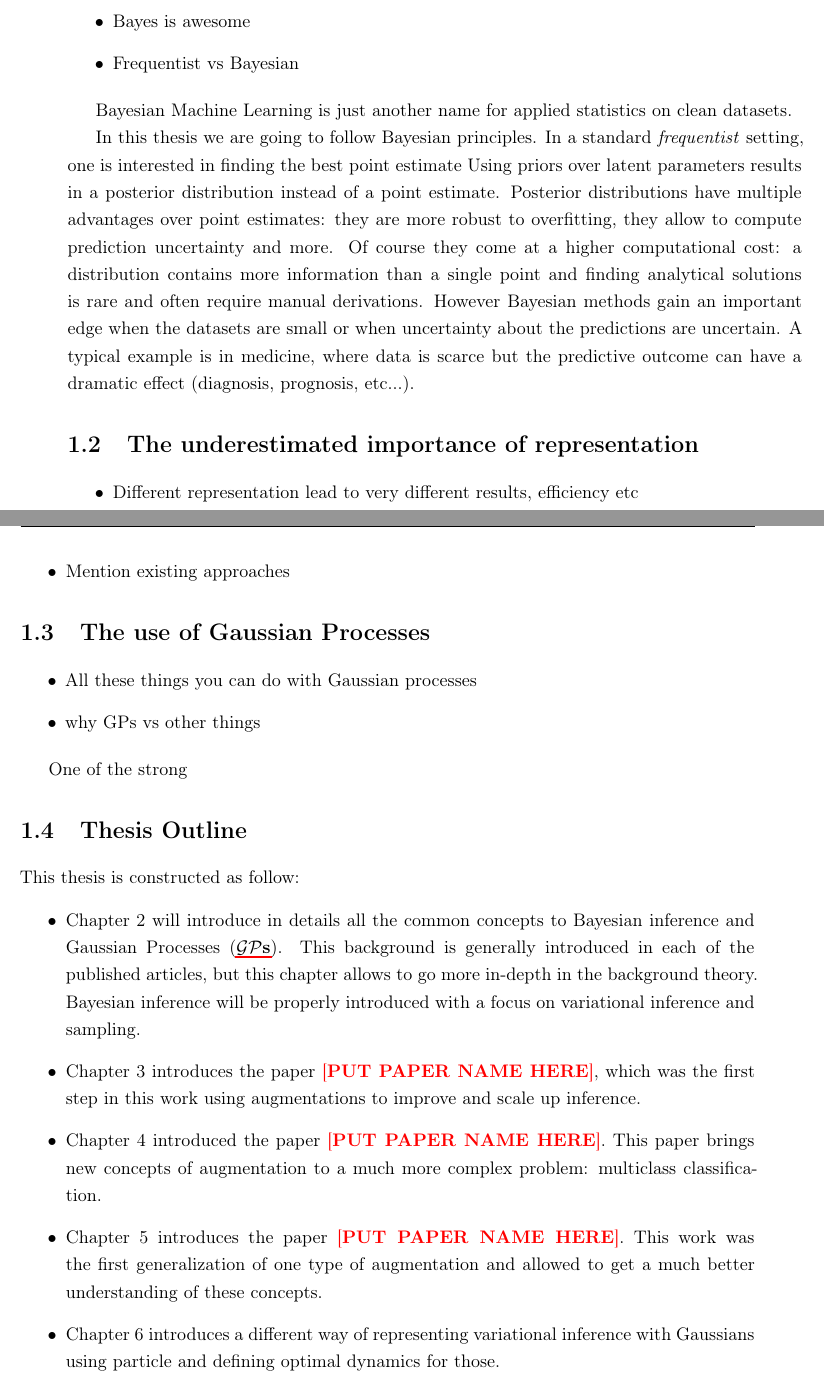
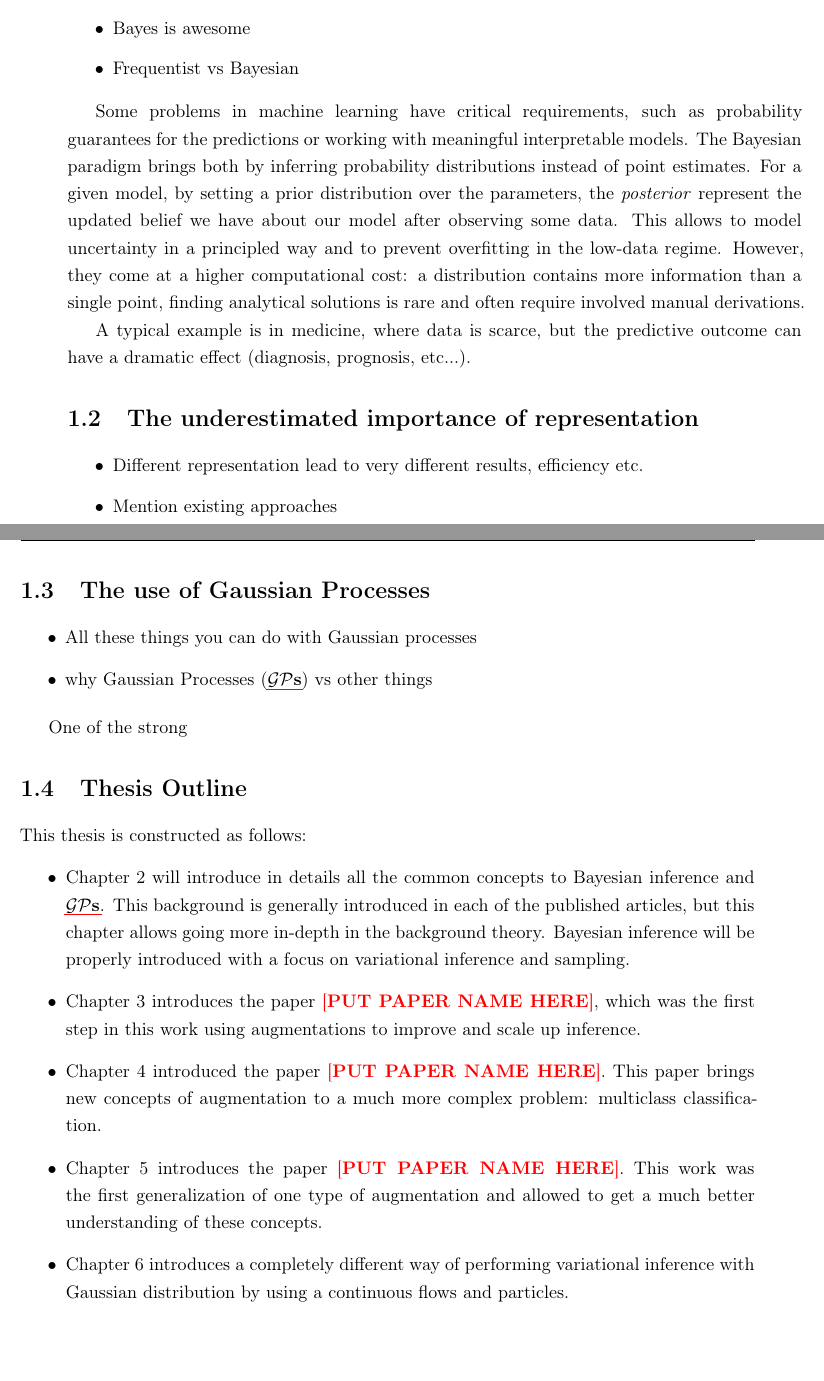
Before and after one commit to theogf/Phd-Thesis, a LaTeX thesis (thesis/thesis.tex, which reads thesis/chapters/1_introduction/introduction.tex): two parts of pages 21 and 22 of 43, joined at a grey line, cut so that both start at the same text, the shorter picture padded with empty space. Compiled offline with LaTeX, dvips and Ghostscript; a missing font is replaced by an installed copy or a similar font; a LaTeX package or settings file that is missing is left out.

Commit message:
intro changes

```diff
--- a/thesis/chapters/1_introduction/introduction.tex
+++ b/thesis/chapters/1_introduction/introduction.tex
@@ -30,23 +30,21 @@ One field in particular, usually called \textit{probabilistic machine learning}
     \item Frequentist vs Bayesian
 \end{itemize}
 
-Bayesian Machine Learning is just another name for applied statistics on clean datasets.
+Some problems in machine learning have critical requirements, such as probability guarantees for the predictions or working with meaningful interpretable models.
+The Bayesian paradigm brings both by inferring probability distributions instead of point estimates.
+For a given model, by setting a prior distribution over the parameters, the \textit{posterior} represent the updated belief we have about our model after observing some data.
+This allows to model uncertainty in a principled way and to prevent overfitting in the low-data regime.
+However, they come at a higher computational cost: a distribution contains more information than a single point, finding analytical solutions is rare and often require involved manual derivations.
 
-
-In this thesis we are going to follow Bayesian principles.
-In a standard \textit{frequentist} setting, one is interested in finding the best point estimate
-Using priors over latent parameters results in a posterior distribution instead of a point estimate.
-Posterior distributions have multiple advantages over point estimates: they are more robust to overfitting, they allow to compute prediction uncertainty and more.
-Of course they come at a higher computational cost: a distribution contains more information than a single point and finding analytical solutions is rare and often require manual derivations.
-However Bayesian methods gain an important edge when the datasets are small or when uncertainty about the predictions are uncertain.
-A typical example is in medicine, where data is scarce but the predictive outcome can have a dramatic effect (diagnosis, prognosis, etc...).
+% Bayesian Machine Learning is just another name for applied statistics on clean datasets.
+A typical example is in medicine, where data is scarce, but the predictive outcome can have a dramatic effect (diagnosis, prognosis, etc...).
 
 
 
 \section{The underestimated importance of representation}
 
 \begin{itemize}
-\item Different representation lead to very different results, efficiency etc
+    \item Different representation lead to very different results, efficiency etc.
     \item Mention existing approaches
 \end{itemize}
 
@@ -55,23 +53,23 @@ A typical example is in medicine, where data is scarce but the predictive outcom
 
 \begin{itemize}
     \item All these things you can do with Gaussian processes
-\item why GPs vs other things
+    \item why \ac{GPs} vs other things
 \end{itemize}
 
 One of the strong
 
 \section{Thesis Outline}
 
-This thesis is constructed as follow:
+This thesis is constructed as follows:
 \begin{itemize}
     \item Chapter 2 will introduce in details all the common concepts to Bayesian inference and \ac{GPs}.
-This background is generally introduced in each of the published articles, but this chapter allows to go more in-depth in the background theory.
+          This background is generally introduced in each of the published articles, but this chapter allows going more in-depth in the background theory.
           Bayesian inference will be properly introduced with a focus on variational inference and sampling.
     \item Chapter 3 introduces the paper \com{Put paper name here}, which was the first step in this work using augmentations to improve and scale up inference.
     \item Chapter 4 introduced the paper \com{Put paper name here}.
           This paper brings new concepts of augmentation to a much more complex problem: multiclass classification.
     \item Chapter 5 introduces the paper \com{Put paper name here}.
           This work was the first generalization of one type of augmentation and allowed to get a much better understanding of these concepts.
-\item Chapter 6 introduces a different way of representing variational inference with Gaussians using particle and defining optimal dynamics for those.
+    \item Chapter 6 introduces a completely different way of performing variational inference with Gaussian distribution by using a continuous flows and particles.
 
 \end{itemize}
```
Also changed, not shown: thesis/chapters/1_introduction/introduction.tex (2 more changed lines). Lines whose indentation alone changed are shown as unchanged.
